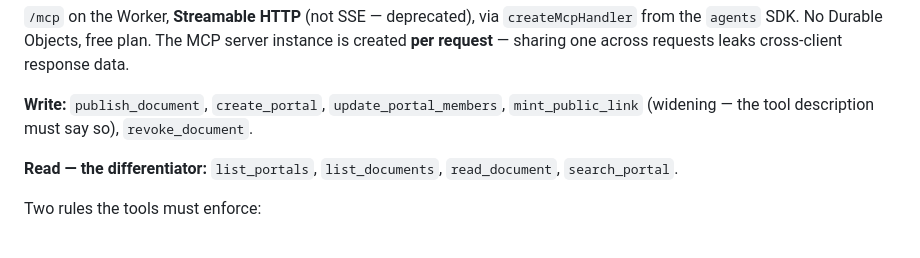
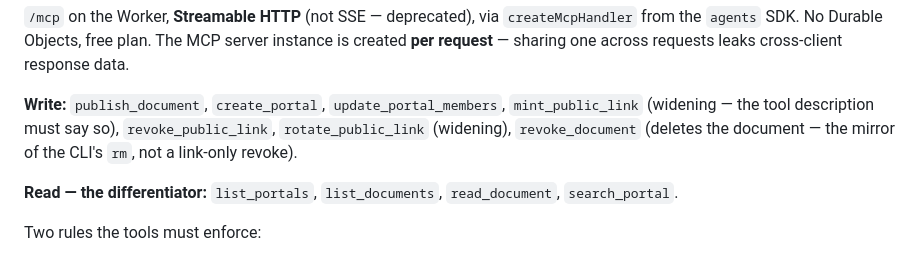
Before and after one commit to danjamk/pagevault, a Markdown page: docs/architecture.md, the part around the change. Drawn GitHub-style.

Commit message:
docs: list the two new public-link tools in the architecture surface (#73)

```diff
--- a/docs/architecture.md
+++ b/docs/architecture.md
@@ -386,7 +386,9 @@ server instance is created **per request** — sharing one across requests leaks
 cross-client response data.
 
 **Write:** `publish_document`, `create_portal`, `update_portal_members`,
-`mint_public_link` (widening — the tool description must say so), `revoke_document`.
+`mint_public_link` (widening — the tool description must say so), `revoke_public_link`,
+`rotate_public_link` (widening), `revoke_document` (deletes the document — the mirror of
+the CLI's `rm`, not a link-only revoke).
 
 **Read — the differentiator:** `list_portals`, `list_documents`, `read_document`,
 `search_portal`.
```
